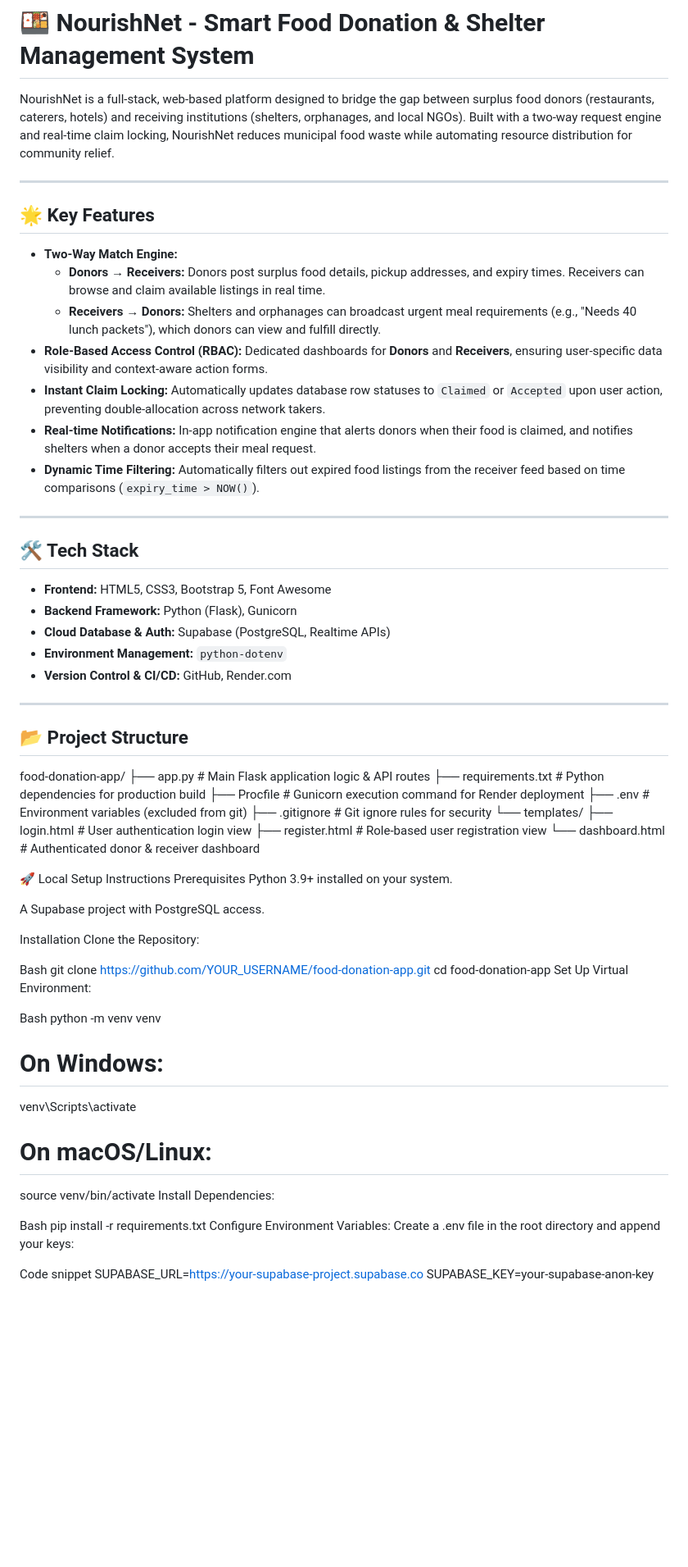
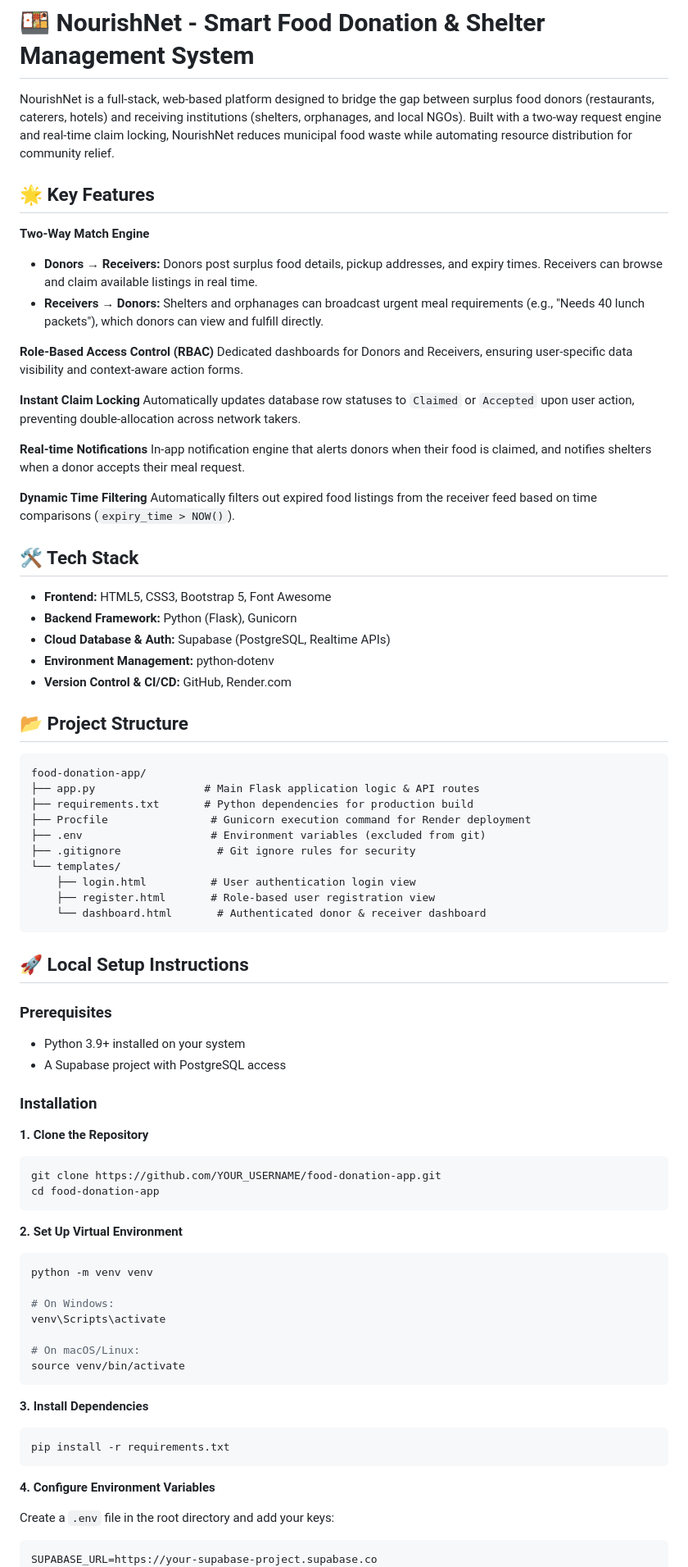
Before and after one commit to sagudamgirish/food-donation-app, a Markdown page: README.md, the part around one of its changes. Shown at 82% size. GitHub-like rendering; blank space fills up the shorter version.

Commit message:
Revise README with updated features and setup
Updated key features and installation instructions in README.

````diff
--- a/README.md
+++ b/README.md
@@ -2,71 +2,81 @@
 
 NourishNet is a full-stack, web-based platform designed to bridge the gap between surplus food donors (restaurants, caterers, hotels) and receiving institutions (shelters, orphanages, and local NGOs). Built with a two-way request engine and real-time claim locking, NourishNet reduces municipal food waste while automating resource distribution for community relief.
 
----
-
 ## 🌟 Key Features
 
-* **Two-Way Match Engine:**
-  * **Donors → Receivers:** Donors post surplus food details, pickup addresses, and expiry times. Receivers can browse and claim available listings in real time.
-  * **Receivers → Donors:** Shelters and orphanages can broadcast urgent meal requirements (e.g., "Needs 40 lunch packets"), which donors can view and fulfill directly.
-* **Role-Based Access Control (RBAC):** Dedicated dashboards for **Donors** and **Receivers**, ensuring user-specific data visibility and context-aware action forms.
-* **Instant Claim Locking:** Automatically updates database row statuses to `Claimed` or `Accepted` upon user action, preventing double-allocation across network takers.
-* **Real-time Notifications:** In-app notification engine that alerts donors when their food is claimed, and notifies shelters when a donor accepts their meal request.
-* **Dynamic Time Filtering:** Automatically filters out expired food listings from the receiver feed based on time comparisons (`expiry_time > NOW()`).
+**Two-Way Match Engine**
+- **Donors → Receivers:** Donors post surplus food details, pickup addresses, and expiry times. Receivers can browse and claim available listings in real time.
+- **Receivers → Donors:** Shelters and orphanages can broadcast urgent meal requirements (e.g., "Needs 40 lunch packets"), which donors can view and fulfill directly.
 
----
+**Role-Based Access Control (RBAC)**
+Dedicated dashboards for Donors and Receivers, ensuring user-specific data visibility and context-aware action forms.
+
+**Instant Claim Locking**
+Automatically updates database row statuses to `Claimed` or `Accepted` upon user action, preventing double-allocation across network takers.
+
+**Real-time Notifications**
+In-app notification engine that alerts donors when their food is claimed, and notifies shelters when a donor accepts their meal request.
+
+**Dynamic Time Filtering**
+Automatically filters out expired food listings from the receiver feed based on time comparisons (`expiry_time > NOW()`).
 
 ## 🛠️ Tech Stack
 
-* **Frontend:** HTML5, CSS3, Bootstrap 5, Font Awesome
-* **Backend Framework:** Python (Flask), Gunicorn
-* **Cloud Database & Auth:** Supabase (PostgreSQL, Realtime APIs)
-* **Environment Management:** `python-dotenv`
-* **Version Control & CI/CD:** GitHub, Render.com
-
----
+- **Frontend:** HTML5, CSS3, Bootstrap 5, Font Awesome
+- **Backend Framework:** Python (Flask), Gunicorn
+- **Cloud Database & Auth:** Supabase (PostgreSQL, Realtime APIs)
+- **Environment Management:** python-dotenv
+- **Version Control & CI/CD:** GitHub, Render.com
 
 ## 📂 Project Structure
 
+```
 food-donation-app/
-├── app.py                  # Main Flask application logic & API routes
-├── requirements.txt        # Python dependencies for production build
+├── app.py                 # Main Flask application logic & API routes
+├── requirements.txt       # Python dependencies for production build
 ├── Procfile                # Gunicorn execution command for Render deployment
 ├── .env                    # Environment variables (excluded from git)
-├── .gitignore              # Git ignore rules for security
+├── .gitignore               # Git ignore rules for security
 └── templates/
     ├── login.html          # User authentication login view
     ├── register.html       # Role-based user registration view
-    └── dashboard.html      # Authenticated donor & receiver dashboard
+    └── dashboard.html       # Authenticated donor & receiver dashboard
+```
 
-🚀 Local Setup Instructions
-Prerequisites
-Python 3.9+ installed on your system.
+## 🚀 Local Setup Instructions
 
-A Supabase project with PostgreSQL access.
+### Prerequisites
+- Python 3.9+ installed on your system
+- A Supabase project with PostgreSQL access
 
-Installation
-Clone the Repository:
+### Installation
 
-Bash
-git clone [https://github.com/YOUR_USERNAME/food-donation-app.git](https://github.com/YOUR_USERNAME/food-donation-app.git)
+**1. Clone the Repository**
+```bash
+git clone https://github.com/YOUR_USERNAME/food-donation-app.git
 cd food-donation-app
-Set Up Virtual Environment:
+```
 
-Bash
+**2. Set Up Virtual Environment**
+```bash
 python -m venv venv
+
 # On Windows:
 venv\Scripts\activate
+
 # On macOS/Linux:
 source venv/bin/activate
-Install Dependencies:
+```
 
-Bash
+**3. Install Dependencies**
+```bash
 pip install -r requirements.txt
-Configure Environment Variables:
-Create a .env file in the root directory and append your keys:
+```
 
-Code snippet
-SUPABASE_URL=[https://your-supabase-project.supabase.co](https://your-supabase-project.supabase.co)
+**4. Configure Environment Variables**
+
+Create a `.env` file in the root directory and add your keys:
+```
+SUPABASE_URL=https://your-supabase-project.supabase.co
 SUPABASE_KEY=your-supabase-anon-key
 FLASK_SECRET_KEY=your-flask-secret-key
````
Also changed, not shown: other parts of README.md (+14 -9 lines).
